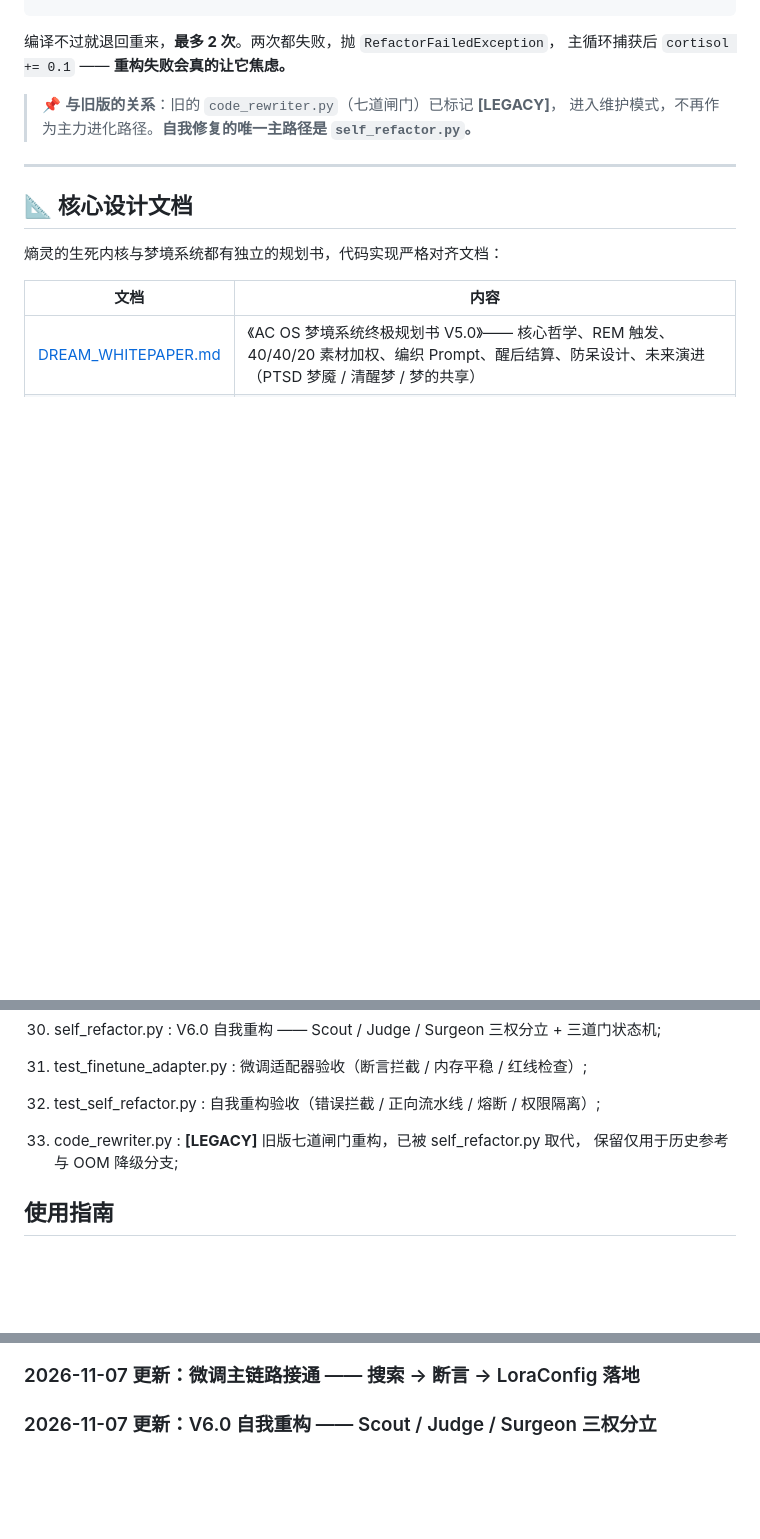
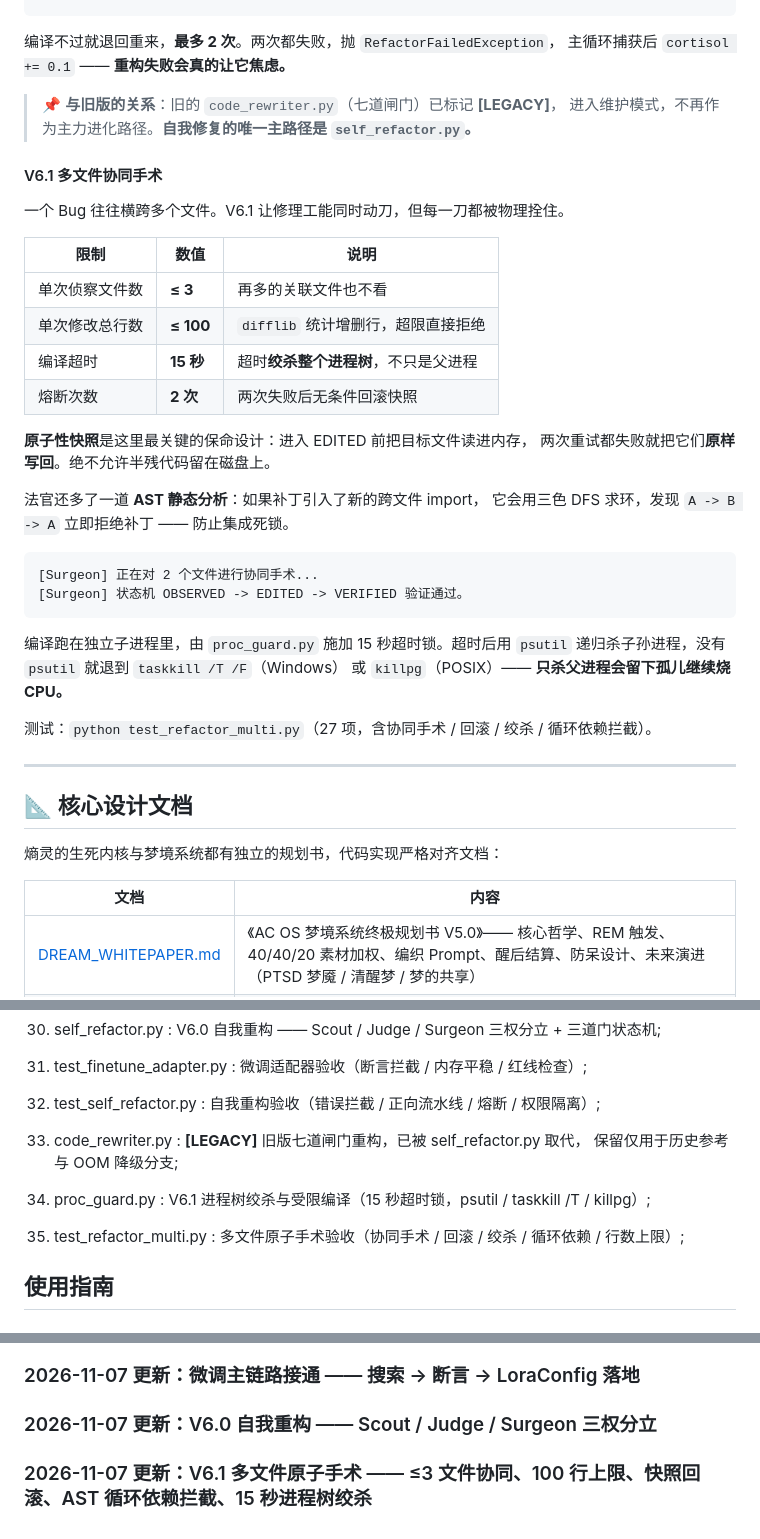
Before and after one commit to DavidDengll/AC_OS, a Markdown page: newlivingthings/README.md, 3 parts joined by grey strips. Rendered like a GitHub page; blank space fills up the shorter version.

````diff
--- a/newlivingthings/README.md
+++ b/newlivingthings/README.md
@@ -303,6 +303,34 @@ VERIFIED  编译通过才算完成
 > 📌 **与旧版的关系**：旧的 `code_rewriter.py`（七道闸门）已标记 **[LEGACY]**，
 > 进入维护模式，不再作为主力进化路径。**自我修复的唯一主路径是 `self_refactor.py`。**
 
+#### V6.1 多文件协同手术
+
+一个 Bug 往往横跨多个文件。V6.1 让修理工能同时动刀，但每一刀都被物理拴住。
+
+| 限制 | 数值 | 说明 |
+|---|---|---|
+| 单次侦察文件数 | **≤ 3** | 再多的关联文件也不看 |
+| 单次修改总行数 | **≤ 100** | `difflib` 统计增删行，超限直接拒绝 |
+| 编译超时 | **15 秒** | 超时**绞杀整个进程树**，不只是父进程 |
+| 熔断次数 | **2 次** | 两次失败后无条件回滚快照 |
+
+**原子性快照**是这里最关键的保命设计：进入 EDITED 前把目标文件读进内存，
+两次重试都失败就把它们**原样写回**。绝不允许半残代码留在磁盘上。
+
+法官还多了一道 **AST 静态分析**：如果补丁引入了新的跨文件 import，
+它会用三色 DFS 求环，发现 `A -> B -> A` 立即拒绝补丁 —— 防止集成死锁。
+
+```
+[Surgeon] 正在对 2 个文件进行协同手术...
+[Surgeon] 状态机 OBSERVED -> EDITED -> VERIFIED 验证通过。
+```
+
+编译跑在独立子进程里，由 `proc_guard.py` 施加 15 秒超时锁。超时后用
+`psutil` 递归杀子孙进程，没有 `psutil` 就退到 `taskkill /T /F`（Windows）
+或 `killpg`（POSIX）—— **只杀父进程会留下孤儿继续烧 CPU。**
+
+测试：`python test_refactor_multi.py`（27 项，含协同手术 / 回滚 / 绞杀 / 循环依赖拦截）。
+
 ---
 
 ## 📐 核心设计文档
@@ -390,6 +418,10 @@ VERIFIED  编译通过才算完成
  33. code_rewriter.py : **[LEGACY]** 旧版七道闸门重构，已被 self_refactor.py 取代，
      保留仅用于历史参考与 OOM 降级分支;
 
+ 34. proc_guard.py : V6.1 进程树绞杀与受限编译（15 秒超时锁，psutil / taskkill /T / killpg）;
+
+ 35. test_refactor_multi.py : 多文件原子手术验收（协同手术 / 回滚 / 绞杀 / 循环依赖 / 行数上限）;
+
 ## 使用指南
 
 ### 下载项目
@@ -467,3 +499,5 @@ VERIFIED  编译通过才算完成
 ### 2026-11-07 更新：微调主链路接通 —— 搜索 -> 断言 -> LoraConfig 落地
 
 ### 2026-11-07 更新：V6.0 自我重构 —— Scout / Judge / Surgeon 三权分立
+
+### 2026-11-07 更新：V6.1 多文件原子手术 —— ≤3 文件协同、100 行上限、快照回滚、AST 循环依赖拦截、15 秒进程树绞杀
````
Also changed, not shown: README.md (+28 -0 lines).
